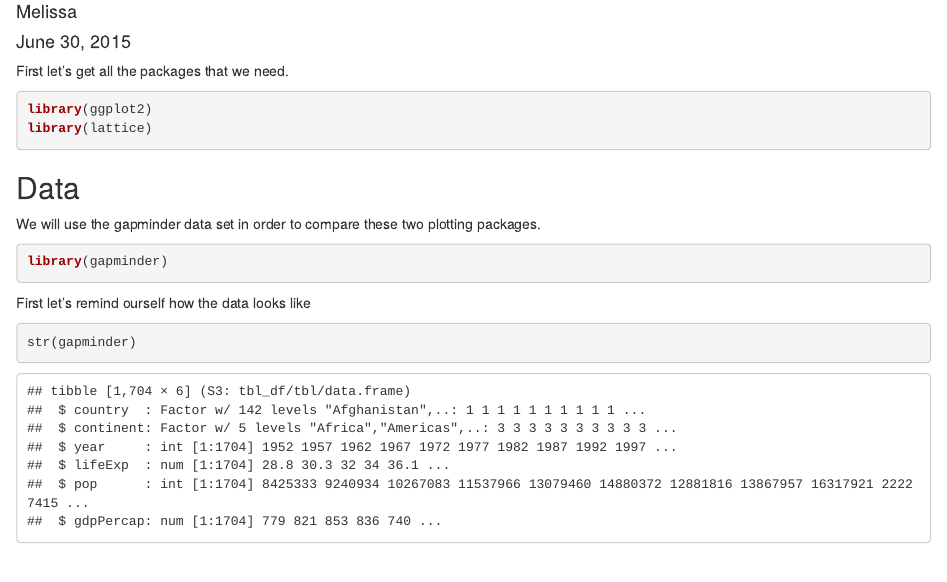
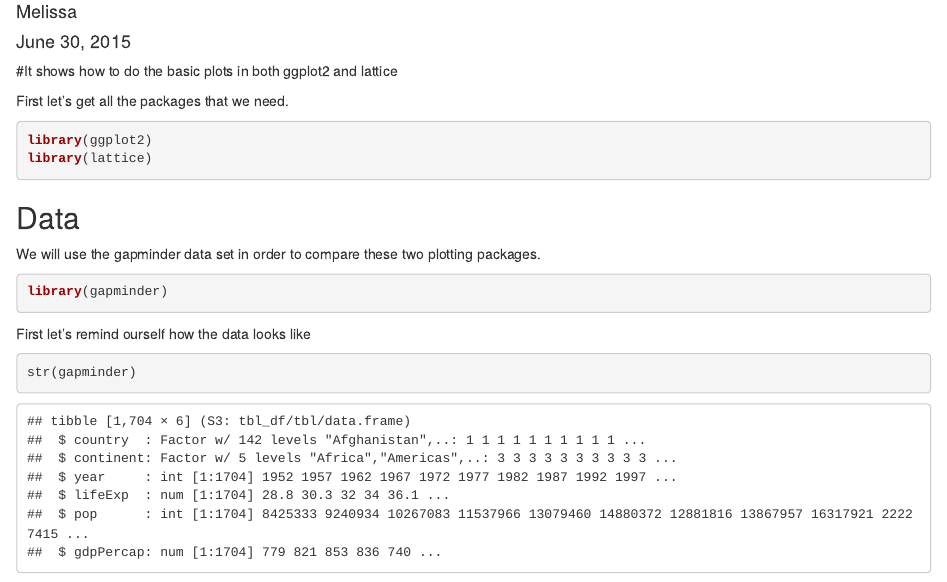
Before and after one commit to lmguzman/ggplotVslattice, an R Markdown document (Lesson1.Rmd): the page in a window 1100 px wide, from 70 px down. Rendered offline with R 4.5, knitr and Pandoc, with nearby package versions; the gapminder table comes from the copy in Python's plotly package.

```diff
--- a/Lesson1.Rmd
+++ b/Lesson1.Rmd
@@ -4,6 +4,8 @@
 date: "June 30, 2015"
 output: html_document
 ---
+
+#It shows how to do the basic plots in both ggplot2 and lattice
 
 First let's get all the packages that we need.
 
```
Also changed, not shown: README.md (deleted).
